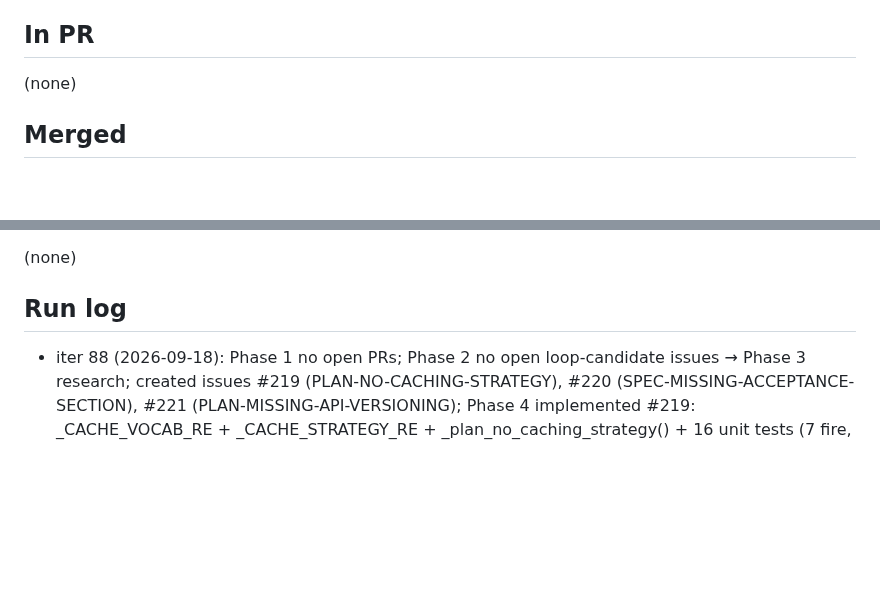
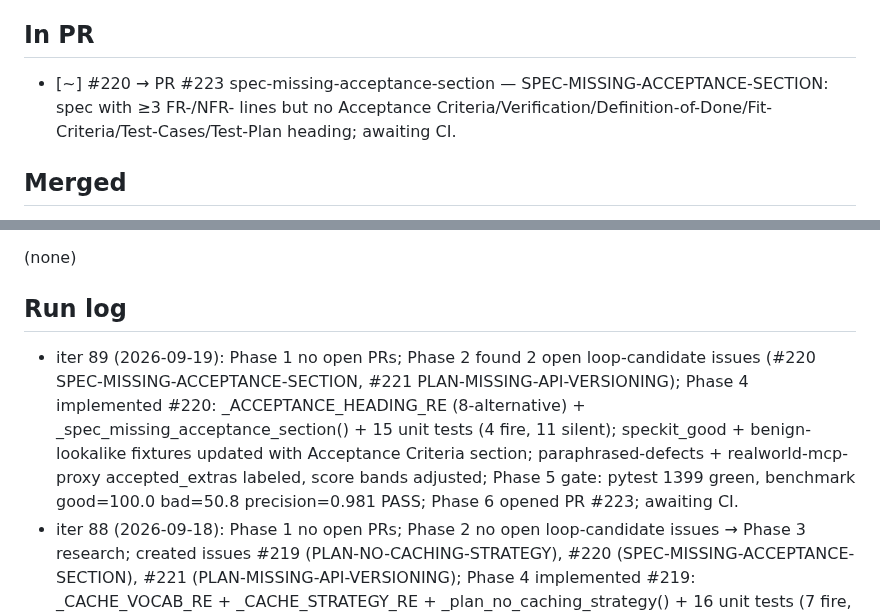
Before and after one commit to hansraj316/sdd-grader, a Markdown page: reports/IMPROVEMENT-STATE.md, 2 parts joined by grey strips. Rendered like a GitHub page; blank space fills up the shorter version.

```diff
--- a/reports/IMPROVEMENT-STATE.md
+++ b/reports/IMPROVEMENT-STATE.md
@@ -102,7 +102,7 @@ Tessl, and Spec-Kit extensions/presets.)
 
 ## In PR
 
-(none)
+- [~] #220 → PR #223 spec-missing-acceptance-section — SPEC-MISSING-ACCEPTANCE-SECTION: spec with ≥3 FR-/NFR- lines but no Acceptance Criteria/Verification/Definition-of-Done/Fit-Criteria/Test-Cases/Test-Plan heading; awaiting CI.
 
 ## Merged
 
@@ -209,6 +209,7 @@ Tessl, and Spec-Kit extensions/presets.)
 
 ## Run log
 
+- iter 89 (2026-09-19): Phase 1 no open PRs; Phase 2 found 2 open loop-candidate issues (#220 SPEC-MISSING-ACCEPTANCE-SECTION, #221 PLAN-MISSING-API-VERSIONING); Phase 4 implemented #220: _ACCEPTANCE_HEADING_RE (8-alternative) + _spec_missing_acceptance_section() + 15 unit tests (4 fire, 11 silent); speckit_good + benign-lookalike fixtures updated with Acceptance Criteria section; paraphrased-defects + realworld-mcp-proxy accepted_extras labeled, score bands adjusted; Phase 5 gate: pytest 1399 green, benchmark good=100.0 bad=50.8 precision=0.981 PASS; Phase 6 opened PR #223; awaiting CI.
 - iter 88 (2026-09-18): Phase 1 no open PRs; Phase 2 no open loop-candidate issues → Phase 3 research; created issues #219 (PLAN-NO-CACHING-STRATEGY), #220 (SPEC-MISSING-ACCEPTANCE-SECTION), #221 (PLAN-MISSING-API-VERSIONING); Phase 4 implemented #219: _CACHE_VOCAB_RE + _CACHE_STRATEGY_RE + _plan_no_caching_strategy() + 16 unit tests (7 fire, 9 silent); Phase 5 gate: pytest 1384 green, benchmark good=100.0 bad=50.8 precision=0.98 PASS; Phase 6 opened PR #222; CI green (test+package both success); squash-merged PR #222 (issue #219 closed), 0 open loop PRs.
 - iter 87 (2026-09-17): Phase 1 no open PRs; Phase 2 no open loop-candidate issues → Phase 3 research; created issue #217 (PLAN-AUTH-WITHOUT-AUTHZ); Phase 4 implemented _AUTHN_VOCAB_RE + _AUTHZ_VOCAB_RE + _plan_auth_without_authz() + 21 unit tests (8 fire, 13 silent); Phase 5 gate: pytest 1368 green, benchmark good=100.0 bad<70 precision=0.98 PASS; Phase 6 opened PR #218; CI green (test+package); squash-merged PR #218 (issue #217 closed), 0 open loop PRs.
 - iter 86 (2026-09-16): Phase 1 no open PRs; Phase 2 found 1 open loop-candidate issue (#212 SPEC-MISSING-STAKEHOLDER); Phase 4 implemented _STAKEHOLDER_HEADING_RE + _spec_missing_stakeholder() + 14 unit tests; speckit_good + benign-lookalike updated with Stakeholders section; paraphrased-defects + realworld-mcp-proxy accepted_extras labeled; Phase 5 gate: pytest 1347 green, benchmark good=100.0 bad=50.8 precision=0.98 PASS; Phase 6 opened PR #216; awaiting CI.
```
Also changed, not shown: other parts of reports/IMPROVEMENT-STATE.md (+3 -3 lines).
